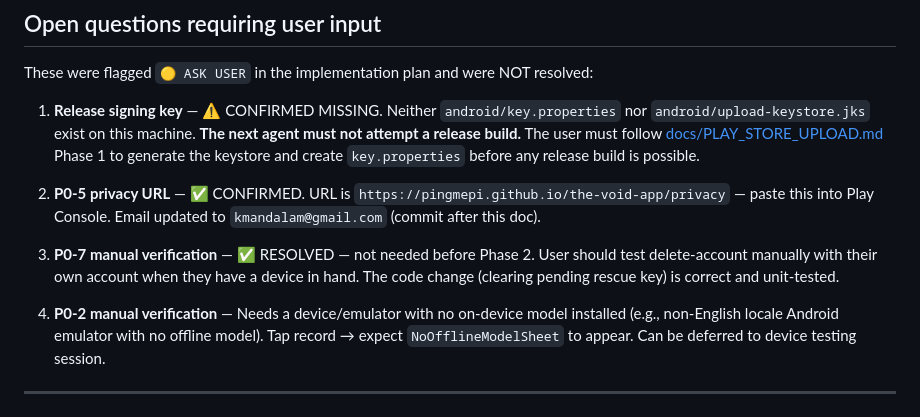
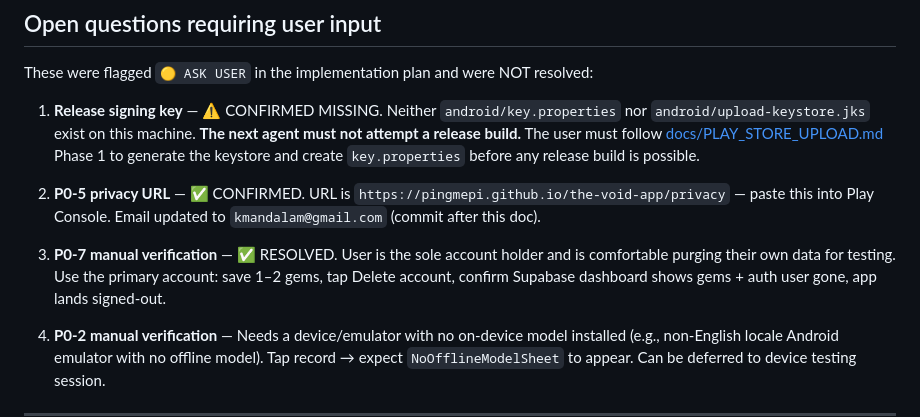
Before and after one commit to pingmepi/the-void-app, a Markdown page: docs/AGENT_HANDOFF.md, the part around the change. Drawn GitHub-style.

Commit message:
docs: P0-7 — user confirmed, no throwaway account needed
User is sole account holder and will use primary account for
delete-account verification.

Co-Authored-By: Claude Sonnet 4.6 <noreply@anthropic.com>

```diff
--- a/docs/AGENT_HANDOFF.md
+++ b/docs/AGENT_HANDOFF.md
@@ -78,7 +78,7 @@ These were flagged `🟡 ASK USER` in the implementation plan and were NOT resol
 
 2. **P0-5 privacy URL** — ✅ CONFIRMED. URL is `https://pingmepi.github.io/the-void-app/privacy` — paste this into Play Console. Email updated to `kmandalam@gmail.com` (commit after this doc).
 
-3. **P0-7 manual verification** — ✅ RESOLVED — not needed before Phase 2. User should test delete-account manually with their own account when they have a device in hand. The code change (clearing pending rescue key) is correct and unit-tested.
+3. **P0-7 manual verification** — ✅ RESOLVED. User is the sole account holder and is comfortable purging their own data for testing. Use the primary account: save 1–2 gems, tap Delete account, confirm Supabase dashboard shows gems + auth user gone, app lands signed-out.
 
 4. **P0-2 manual verification** — Needs a device/emulator with no on-device model installed (e.g., non-English locale Android emulator with no offline model). Tap record → expect `NoOfflineModelSheet` to appear. Can be deferred to device testing session.
 
```
